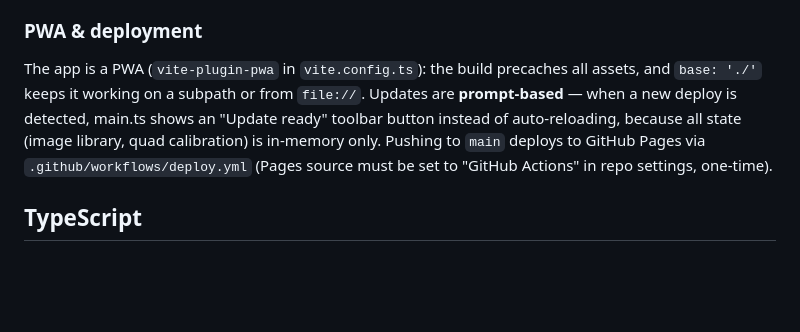
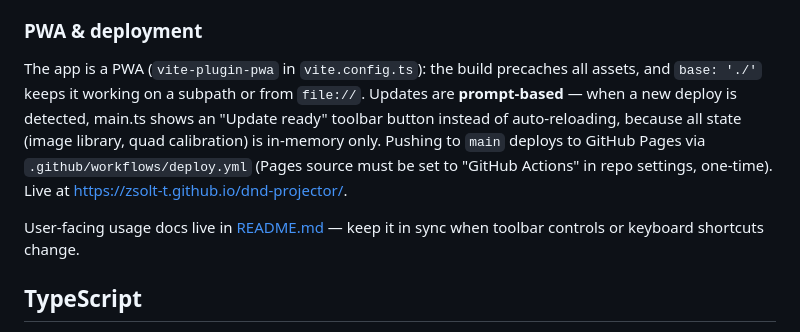
Before and after one commit to zsolt-t/dnd-projector, a Markdown page: CLAUDE.md, the part around the change. GitHub-like rendering; blank space fills up the shorter version.

Commit message:
Add README with usage docs, link it from CLAUDE.md
Co-Authored-By: Claude Fable 5 <noreply@anthropic.com>

```diff
--- a/CLAUDE.md
+++ b/CLAUDE.md
@@ -41,7 +41,9 @@ To hide the antialiased-clip seams between triangles, each triangle's clip path
 
 ### PWA & deployment
 
-The app is a PWA (`vite-plugin-pwa` in `vite.config.ts`): the build precaches all assets, and `base: './'` keeps it working on a subpath or from `file://`. Updates are **prompt-based** — when a new deploy is detected, main.ts shows an "Update ready" toolbar button instead of auto-reloading, because all state (image library, quad calibration) is in-memory only. Pushing to `main` deploys to GitHub Pages via `.github/workflows/deploy.yml` (Pages source must be set to "GitHub Actions" in repo settings, one-time).
+The app is a PWA (`vite-plugin-pwa` in `vite.config.ts`): the build precaches all assets, and `base: './'` keeps it working on a subpath or from `file://`. Updates are **prompt-based** — when a new deploy is detected, main.ts shows an "Update ready" toolbar button instead of auto-reloading, because all state (image library, quad calibration) is in-memory only. Pushing to `main` deploys to GitHub Pages via `.github/workflows/deploy.yml` (Pages source must be set to "GitHub Actions" in repo settings, one-time). Live at <https://zsolt-t.github.io/dnd-projector/>.
+
+User-facing usage docs live in [README.md](README.md) — keep it in sync when toolbar controls or keyboard shortcuts change.
 
 ## TypeScript
 
```
Also changed, not shown: README.md (added, +32 -0 lines).
